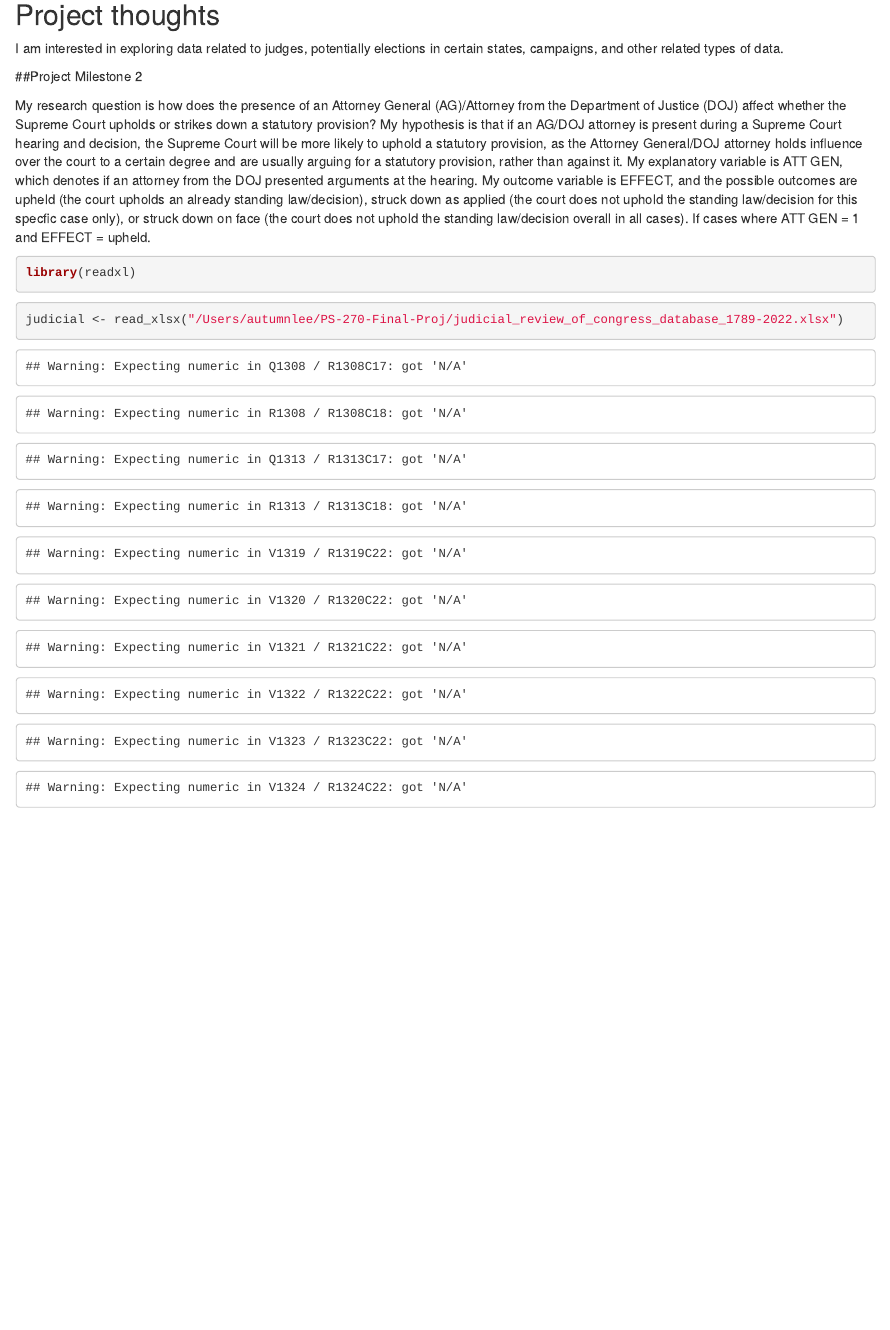
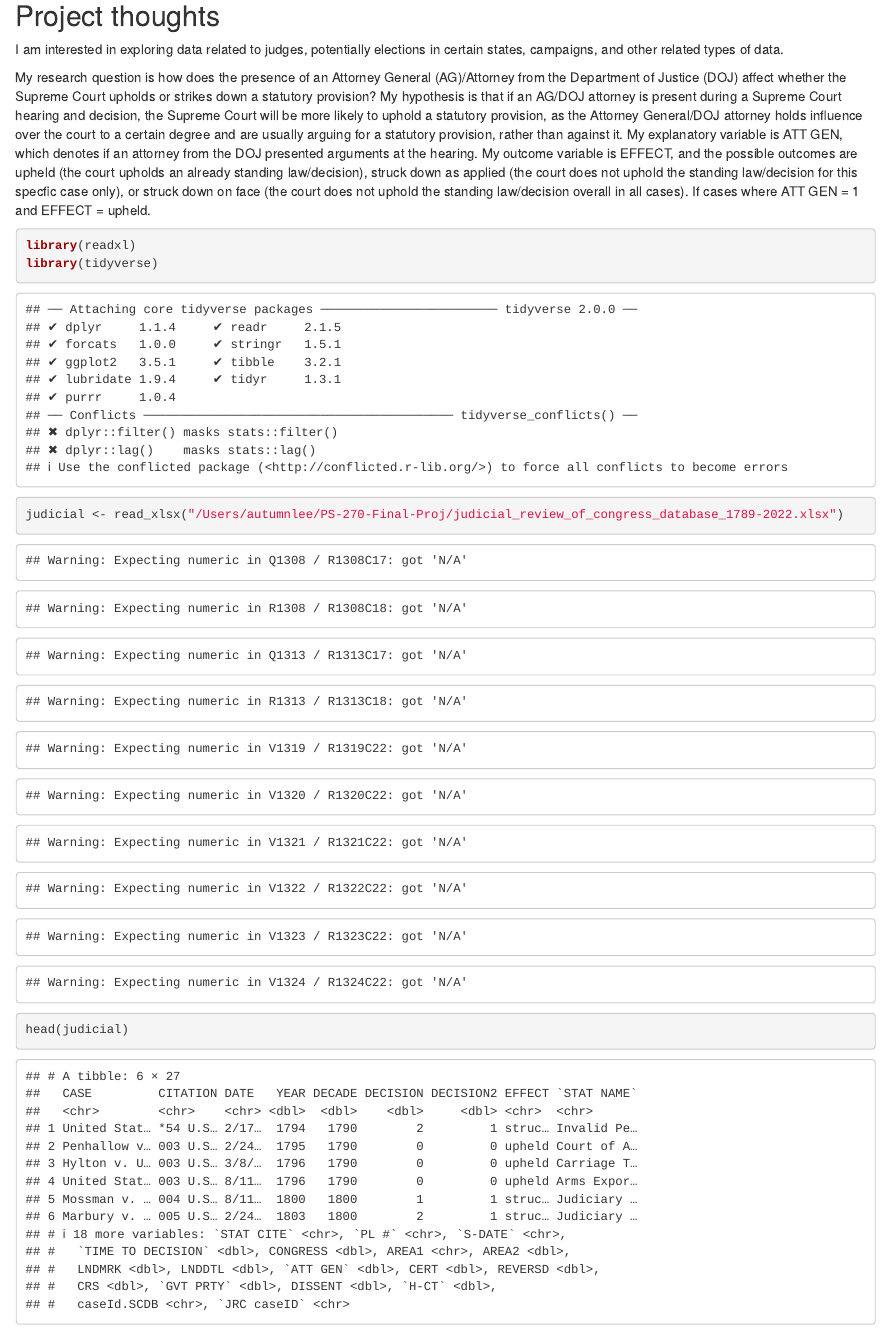
Before and after one commit to autumn-lee-6/ps270-final-project, an R Markdown document (index.Rmd): the page in a window 1100 px wide, from 120 px down before the commit and from 110 px down after it, so that both start at the same text. Rendered offline with R 4.5, knitr and Pandoc, with nearby package versions; drawn as R Markdown's standard HTML page in place of the format the file asks for.

Commit message:
Milestone 2: using head() function

````diff
--- a/index.Rmd
+++ b/index.Rmd
@@ -13,14 +13,15 @@ output:
 
 I am interested in exploring data related to judges, potentially elections in certain states, campaigns, and other related types of data.
 
-##Project Milestone 2
-
 My research question is how does the presence of an Attorney General (AG)/Attorney from the Department of Justice (DOJ) affect whether the Supreme Court upholds or strikes down a statutory provision? My hypothesis is that if an AG/DOJ attorney is present during a Supreme Court hearing and decision, the Supreme Court will be more likely to uphold a statutory provision, as the Attorney General/DOJ attorney holds influence over the court to a certain degree and are usually arguing for a statutory provision, rather than against it. My explanatory variable is ATT GEN, which denotes if an attorney from the DOJ presented arguments at the hearing. My outcome variable is EFFECT, and the possible outcomes are upheld (the court upholds an already standing law/decision), struck down as applied (the court does not uphold the standing law/decision for this specfic case only), or struck down on face (the court does not uphold the standing law/decision overall in all cases). If cases where ATT GEN = 1 and EFFECT = upheld.
 
 ```{r}
 library(readxl)
+library(tidyverse)
 ```
 
 ```{r}
 judicial <- read_xlsx("/Users/autumnlee/PS-270-Final-Proj/judicial_review_of_congress_database_1789-2022.xlsx")
+
+head(judicial)
 ```
````
